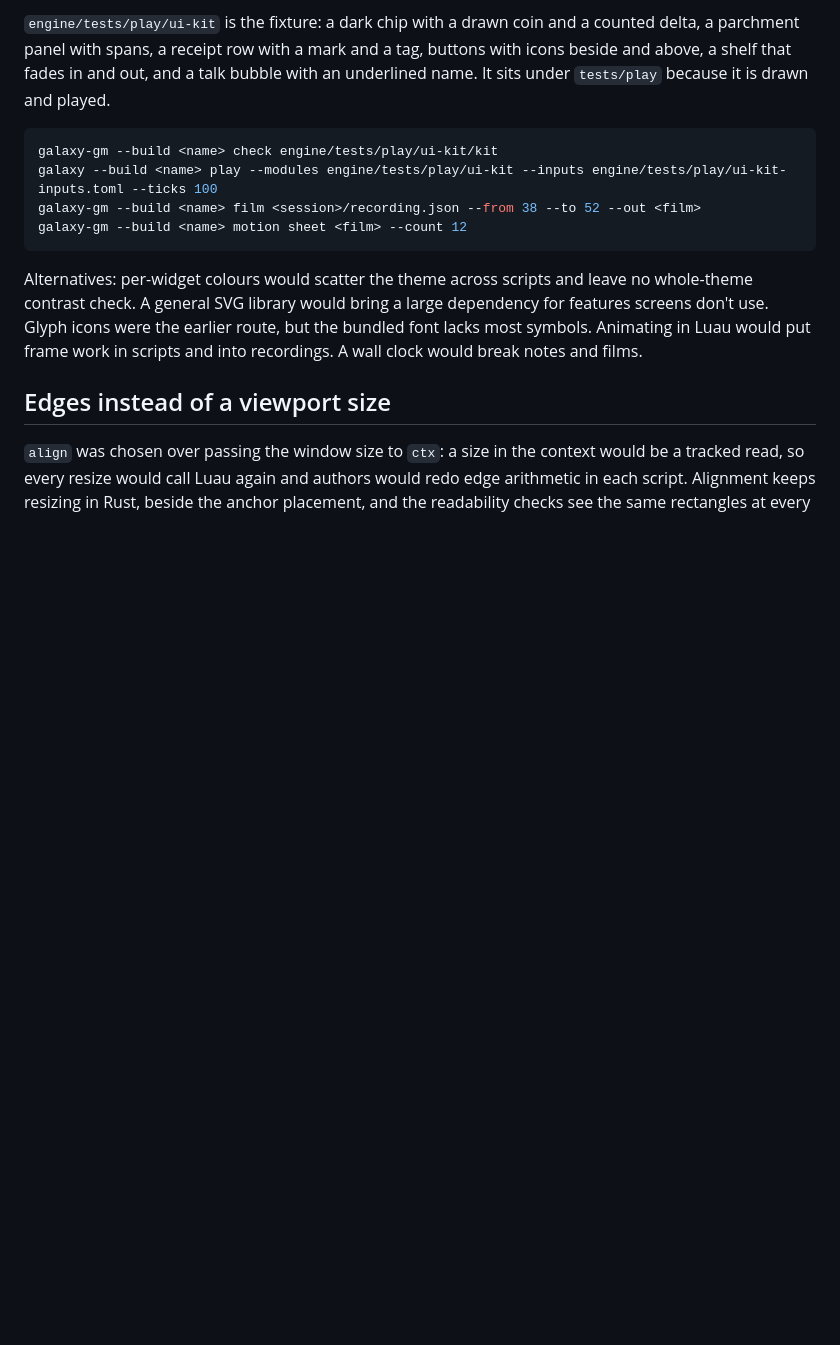
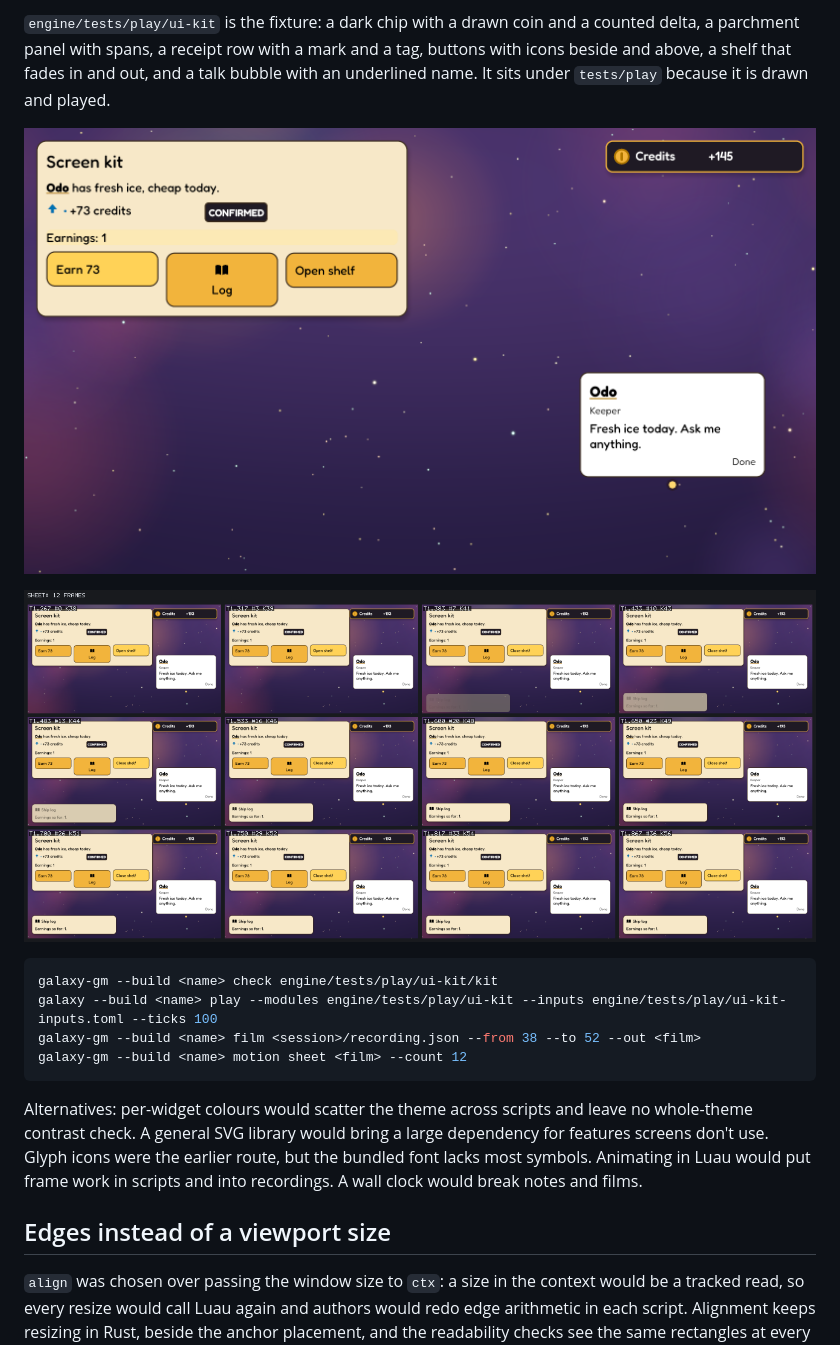
Before and after one commit to alundgren/irudd-galaxy, a Markdown page: engine/docs/screens.md, the part around the change. Drawn GitHub-style; pictures changed too: engine/docs/screens/ui-kit-shelf-in.png (added), engine/docs/screens/ui-kit.png (added); blank space fills up the shorter version.

Commit message:
Screens doc: pictures of the UI kit and its shelf motion
Co-Authored-By: Claude Opus 5.5 <noreply@anthropic.com>

````diff
--- a/engine/docs/screens.md
+++ b/engine/docs/screens.md
@@ -481,6 +481,10 @@ delta, a parchment panel with spans, a receipt row with a mark and a tag, button
 icons beside and above, a shelf that fades in and out, and a talk bubble with an
 underlined name. It sits under `tests/play` because it is drawn and played.
 
+![The kit after Earn: the chip counting up, Earnings flashing, Earn hovered](screens/ui-kit.png)
+
+![The shelf fading and rising in over ticks 41 to 48](screens/ui-kit-shelf-in.png)
+
 ```sh
 galaxy-gm --build <name> check engine/tests/play/ui-kit/kit
 galaxy --build <name> play --modules engine/tests/play/ui-kit --inputs engine/tests/play/ui-kit-inputs.toml --ticks 100
````
